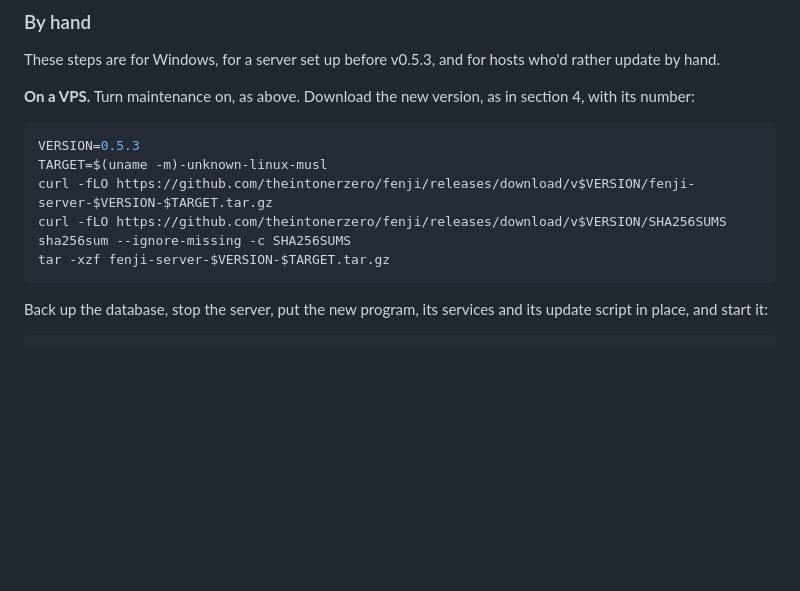
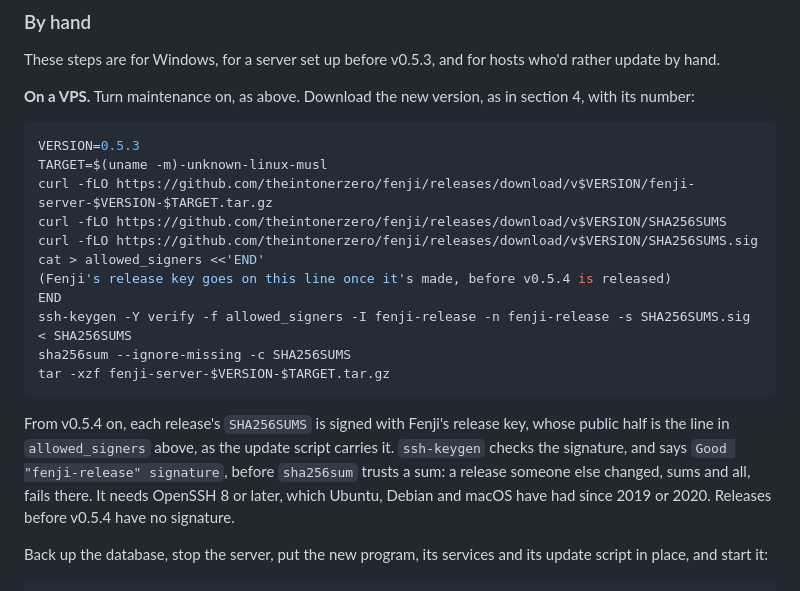
Before and after one commit to theintonerzero/fenji, a Markdown page: docs/hosting.md, the part around the change. GitHub-like rendering; blank space fills up the shorter version.

````diff
--- a/docs/hosting.md
+++ b/docs/hosting.md
@@ -516,9 +516,16 @@ VERSION=0.5.3
 TARGET=$(uname -m)-unknown-linux-musl
 curl -fLO https://github.com/theintonerzero/fenji/releases/download/v$VERSION/fenji-server-$VERSION-$TARGET.tar.gz
 curl -fLO https://github.com/theintonerzero/fenji/releases/download/v$VERSION/SHA256SUMS
+curl -fLO https://github.com/theintonerzero/fenji/releases/download/v$VERSION/SHA256SUMS.sig
+cat > allowed_signers <<'END'
+(Fenji's release key goes on this line once it's made, before v0.5.4 is released)
+END
+ssh-keygen -Y verify -f allowed_signers -I fenji-release -n fenji-release -s SHA256SUMS.sig < SHA256SUMS
 sha256sum --ignore-missing -c SHA256SUMS
 tar -xzf fenji-server-$VERSION-$TARGET.tar.gz
 ```
+
+From v0.5.4 on, each release's `SHA256SUMS` is signed with Fenji's release key, whose public half is the line in `allowed_signers` above, as the update script carries it. `ssh-keygen` checks the signature, and says `Good "fenji-release" signature`, before `sha256sum` trusts a sum: a release someone else changed, sums and all, fails there. It needs OpenSSH 8 or later, which Ubuntu, Debian and macOS have had since 2019 or 2020. Releases before v0.5.4 have no signature.
 
 Back up the database, stop the server, put the new program, its services and its update script in place, and start it:
 
````
Also changed, not shown: SECURITY.md (+2 -0 lines), docs/development.md (+22 -1 lines).
